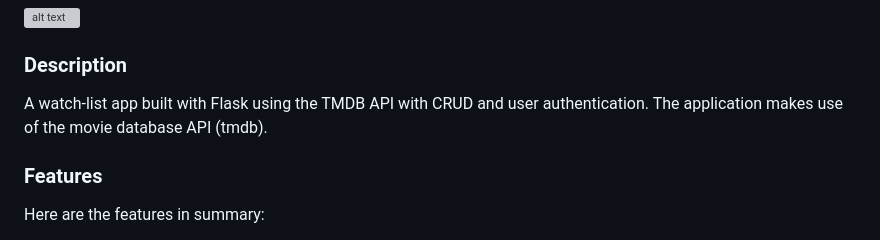
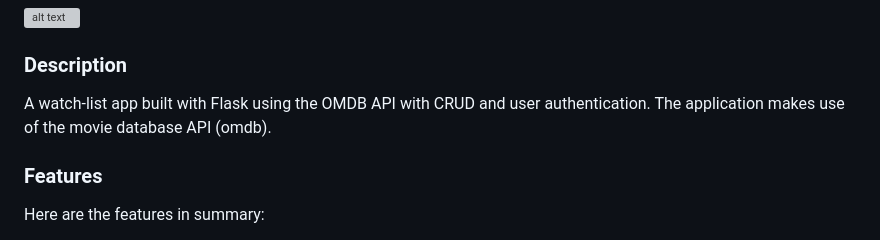
Before and after one commit to Iwamgad/EMovies, a Markdown page: README.md, the part around one of its changes. Drawn GitHub-style; grey boxes are pictures that could not be loaded.

Commit message:
I edited the readme file

```diff
--- a/README.md
+++ b/README.md
@@ -10,7 +10,7 @@
 ![alt text](app.gif)
 
 ### Description
-A watch-list app built with Flask using the TMDB API with CRUD and user authentication. The application makes use of the movie database API (tmdb).
+A watch-list app built with Flask using the OMDB API with CRUD and user authentication. The application makes use of the movie database API (omdb).
 
 ### Features
 Here are the features in summary:
```
Also changed, not shown: other parts of README.md (+1 -1 lines).
